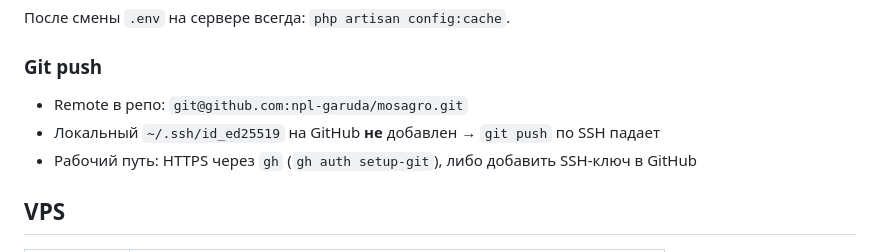
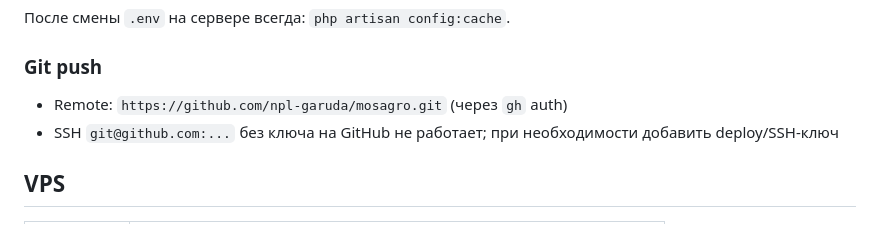
Before and after one commit to npl-garuda/mosagro, a Markdown page: docs/ops.md, the part around the change. Rendered like a GitHub page.

Commit message:
Document HTTPS origin for GitHub push in ops.
Co-authored-by: Cursor <cursoragent@cursor.com>

```diff
--- a/docs/ops.md
+++ b/docs/ops.md
@@ -43,9 +43,8 @@ ssh -p 4222 -i ~/.ssh/id_ed25519 -o IdentitiesOnly=yes root@87.242.65.116 \
 
 ### Git push
 
-- Remote в репо: `git@github.com:npl-garuda/mosagro.git`
-- Локальный `~/.ssh/id_ed25519` на GitHub **не** добавлен → `git push` по SSH падает
-- Рабочий путь: HTTPS через `gh` (`gh auth setup-git`), либо добавить SSH-ключ в GitHub
+- Remote: `https://github.com/npl-garuda/mosagro.git` (через `gh` auth)
+- SSH `git@github.com:...` без ключа на GitHub не работает; при необходимости добавить deploy/SSH-ключ
 
 ## VPS
 
```
